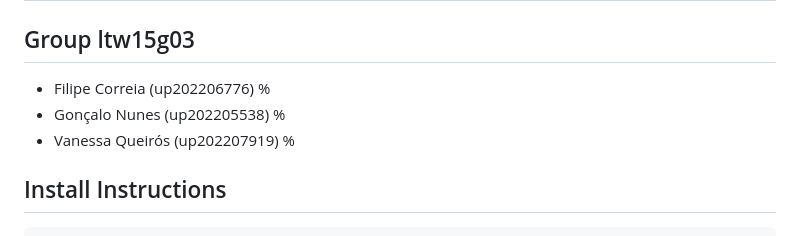
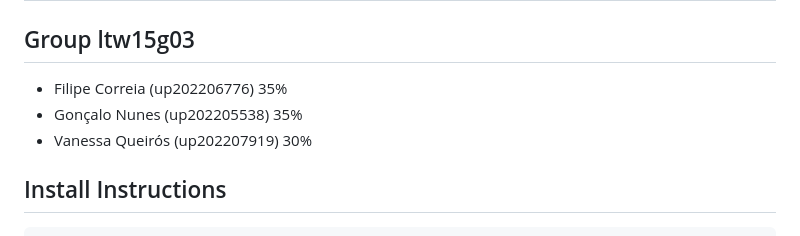
Before and after one commit to g0ncal0/ltw_pretems, a Markdown page: README.md, the part around the change. Rendered like a GitHub page.

Commit message:
Added contributions based on consensus on meeting

```diff
--- a/README.md
+++ b/README.md
@@ -3,9 +3,9 @@
 
 ## Group ltw15g03
 
-- Filipe Correia (up202206776) %
-- Gonçalo Nunes (up202205538) %
-- Vanessa Queirós (up202207919) %
+- Filipe Correia (up202206776) 35%
+- Gonçalo Nunes (up202205538) 35%
+- Vanessa Queirós (up202207919) 30%
 
 ## Install Instructions
 
```
